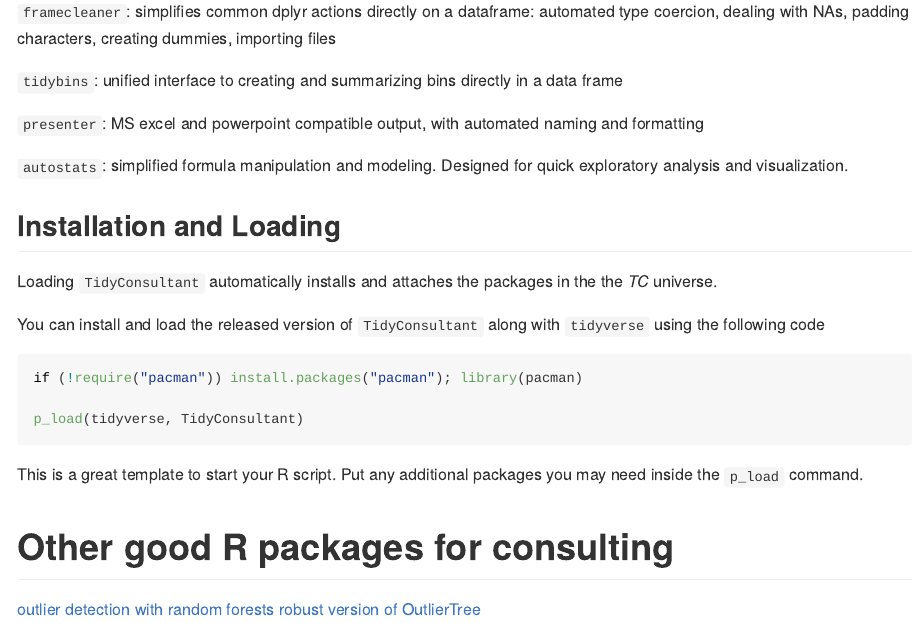
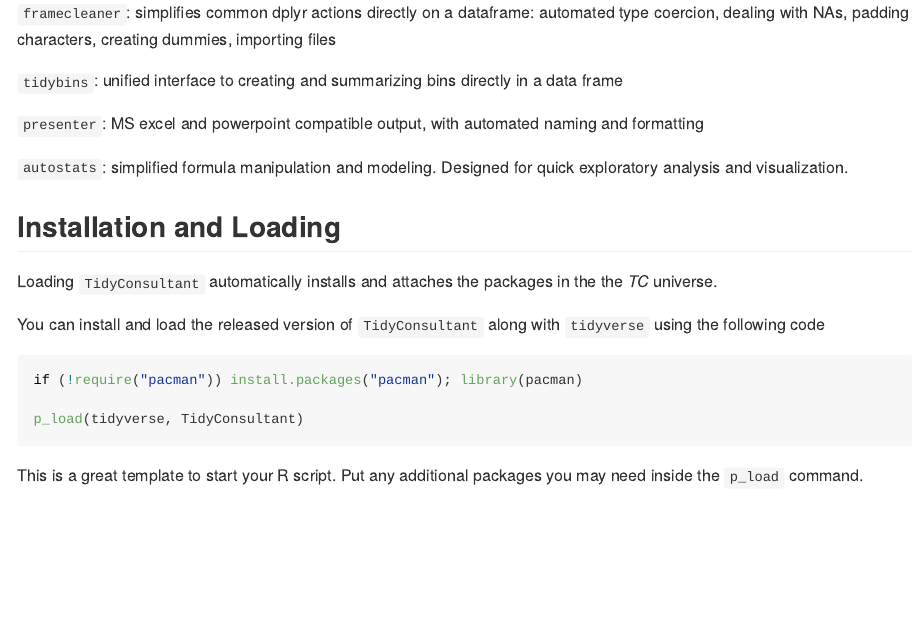
Before and after one commit to Harrison4192/TidyConsultant, an R Markdown document (README.Rmd): the page in a window 1100 px wide, from 820 px down before the commit and from 840 px down after it, so that both start at the same text. The pictures show the output file README.md that the author committed with the source, drawn offline in the style of GitHub; badge pictures from the web are left out.

Commit message:
correcturls

```diff
--- a/README.Rmd
+++ b/README.Rmd
@@ -88,8 +88,3 @@
 
 This is a great template to start your R script. Put any additional packages you may need inside the
 `p_load` command.
-
-# Other good R packages for consulting
-
-[outlier detection with random forests](https://cran.r-project.org/web/packages/outliertree/vignettes/Introducing_OutlierTree.html)
-[robust version of OutlierTree](https://github.com/RafaJPSantos/bagged.outliertrees)
```
Also changed, not shown: R/data.R (+0 -1 lines), README.md, docs/pkgdown.yml, 7 other files.
